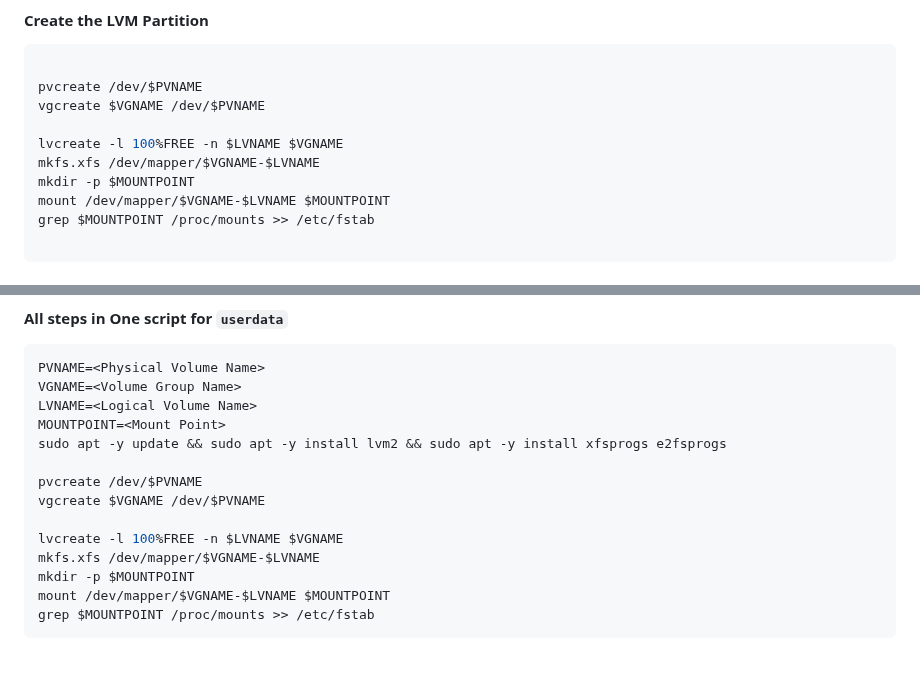
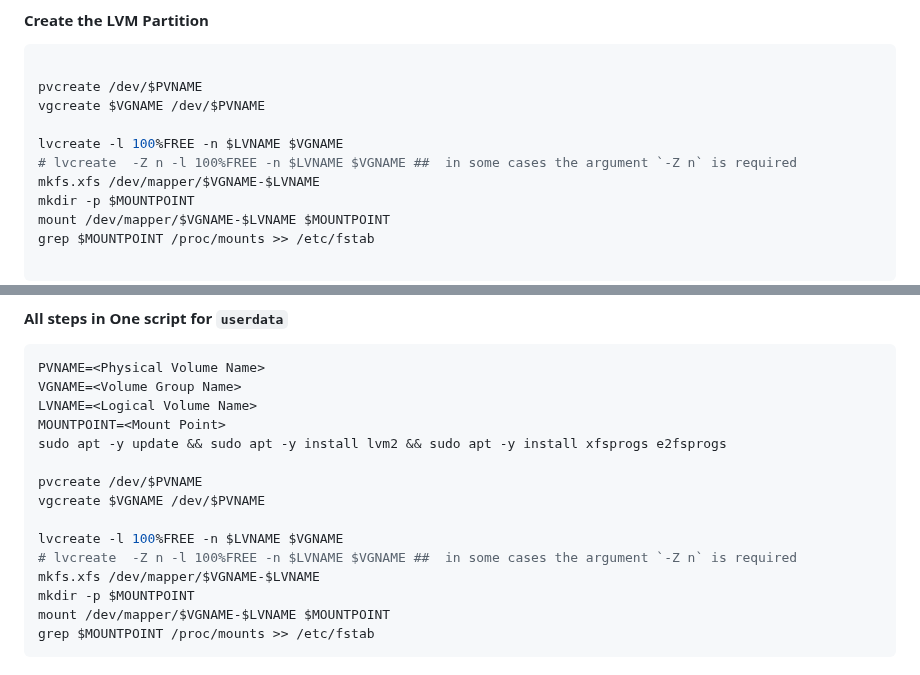
Before and after one commit to abdulrahmansamy/System-Engineering, a Markdown page: 01- LINUX/09-LVM_Partition.md, 2 parts joined by grey strips. Drawn GitHub-style.

```diff
--- a/01- LINUX/09-LVM_Partition.md
+++ b/01- LINUX/09-LVM_Partition.md
@@ -63,6 +63,7 @@ pvcreate /dev/$PVNAME
 vgcreate $VGNAME /dev/$PVNAME
 
 lvcreate -l 100%FREE -n $LVNAME $VGNAME
+# lvcreate  -Z n -l 100%FREE -n $LVNAME $VGNAME ##  in some cases the argument `-Z n` is required
 mkfs.xfs /dev/mapper/$VGNAME-$LVNAME
 mkdir -p $MOUNTPOINT
 mount /dev/mapper/$VGNAME-$LVNAME $MOUNTPOINT
@@ -92,6 +93,7 @@ pvcreate /dev/$PVNAME
 vgcreate $VGNAME /dev/$PVNAME
 
 lvcreate -l 100%FREE -n $LVNAME $VGNAME
+# lvcreate  -Z n -l 100%FREE -n $LVNAME $VGNAME ##  in some cases the argument `-Z n` is required
 mkfs.xfs /dev/mapper/$VGNAME-$LVNAME
 mkdir -p $MOUNTPOINT
 mount /dev/mapper/$VGNAME-$LVNAME $MOUNTPOINT
```
Also changed, not shown: 01- LINUX/10-sharing_private_key.md (deleted, +0 -20 lines).
